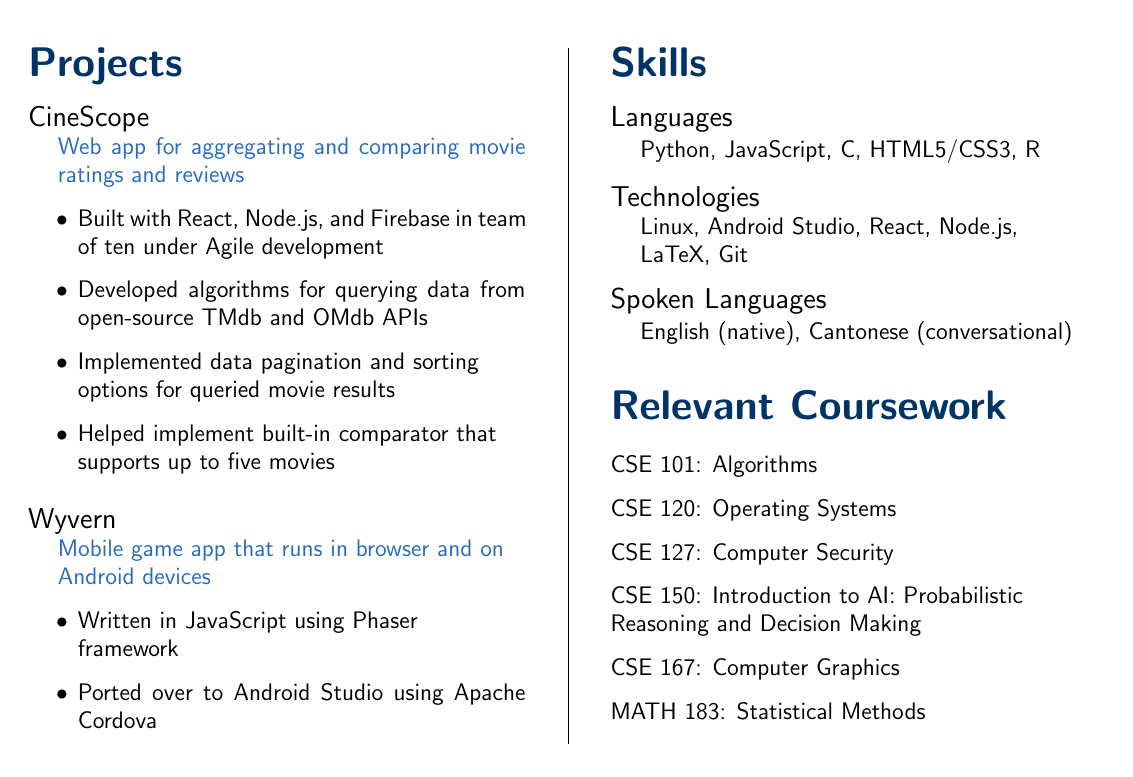
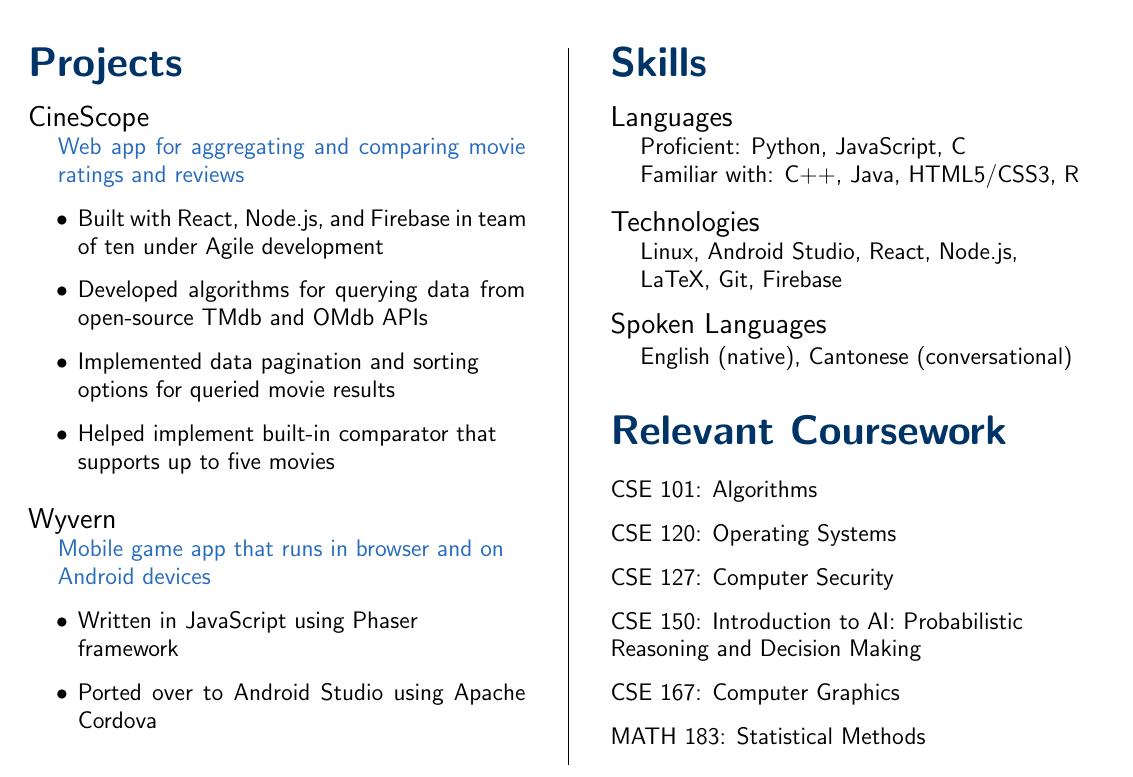
Before and after one commit to WKhiro/Resume, a LaTeX CV (Resume.tex): part of the page, cut so that both start at the same text. Compiled offline with pdfLaTeX.

Commit message:
Separated languages into more accurate sections

```diff
--- a/Resume.tex
+++ b/Resume.tex
@@ -110,12 +110,12 @@
 \vspace{-0.5em}
 \subsection{Languages} \hfill
 
-	Python, JavaScript, C, HTML5/CSS3, R
-
+	Proficient: Python, JavaScript, C\\
+	\indent Familiar with: C++, Java, HTML5/CSS3, R
 \vspace{-0.5em}
 \subsection{Technologies} \hfill
 
-	Linux, Android Studio, React, Node.js, \\\indent LaTeX, Git
+	Linux, Android Studio, React, Node.js, \\\indent LaTeX, Git, Firebase
 
 \vspace{-0.5em}
 \subsection{Spoken Languages} \hfill
```
